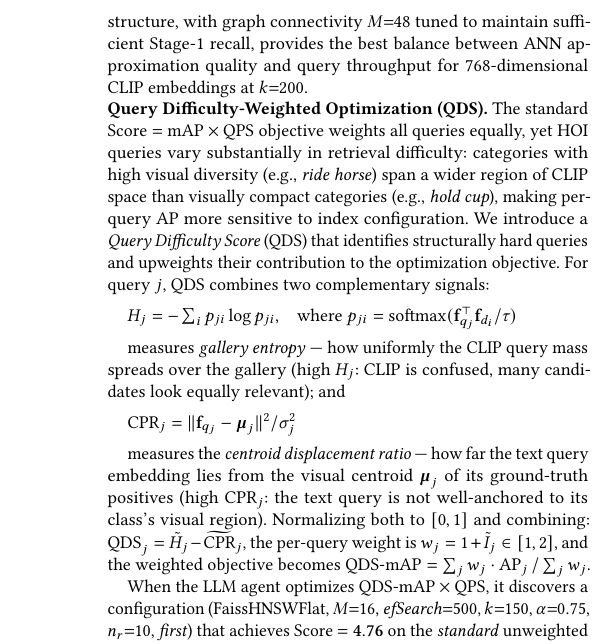
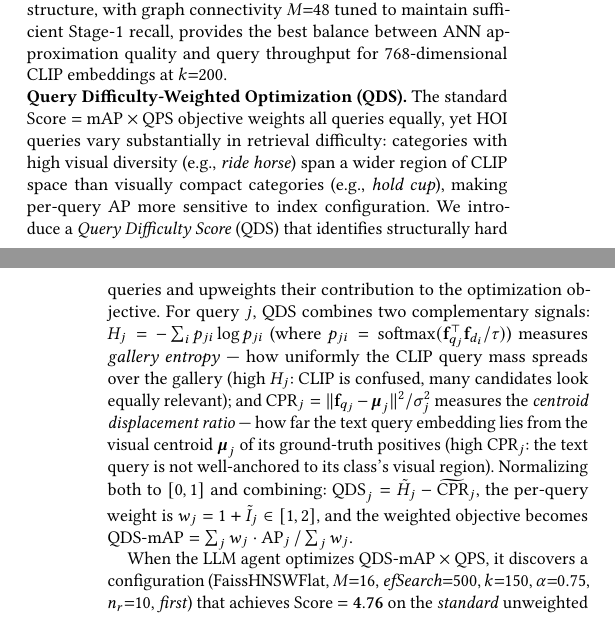
Before and after one commit to shahrzadesmat/Agentic_VDMS, a LaTeX paper (main.tex): part of one column of page 16 of 18 before the commit and two parts of the columns of pages 15 and 16 of 18 after it, the two joined at a grey line, cut so that both start at the same text. Compiled offline with pdfLaTeX.

Commit message:
Typesetting: Compress whitespace, fix float modifiers, and remove manual page breaks

```diff
--- a/main.tex
+++ b/main.tex
@@ -1779,18 +1769,10 @@ sensitive to index configuration.
 We introduce a \emph{Query Difficulty Score} (QDS) that identifies structurally hard
 queries and upweights their contribution to the optimization objective.
 For query $j$, QDS combines two complementary signals:
-
-\vspace{0.5em}
-$H_j = -\sum_i p_{ji} \log p_{ji}$,\quad where $p_{ji} = \mathrm{softmax}(\mathbf{f}_{q_j}^\top \mathbf{f}_{d_i}/\tau)$
-\vspace{0.5em}
-
+$H_j = -\sum_i p_{ji} \log p_{ji}$ (where $p_{ji} = \mathrm{softmax}(\mathbf{f}_{q_j}^\top \mathbf{f}_{d_i}/\tau)$)
 measures \emph{gallery entropy} --- how uniformly the CLIP query mass spreads over
 the gallery (high $H_j$: CLIP is confused, many candidates look equally relevant); and
-
-\vspace{0.5em}
 $\mathrm{CPR}_j = \|\mathbf{f}_{q_j} - \boldsymbol{\mu}_j\|^2 / \sigma_j^2$
-\vspace{0.5em}
-
 measures the \emph{centroid displacement ratio} --- how far the text query embedding
 lies from the visual centroid $\boldsymbol{\mu}_j$ of its ground-truth positives
 (high CPR$_j$: the text query is not well-anchored to its class's visual region).
```
Also changed, not shown: main.tex (10 more changed lines).
